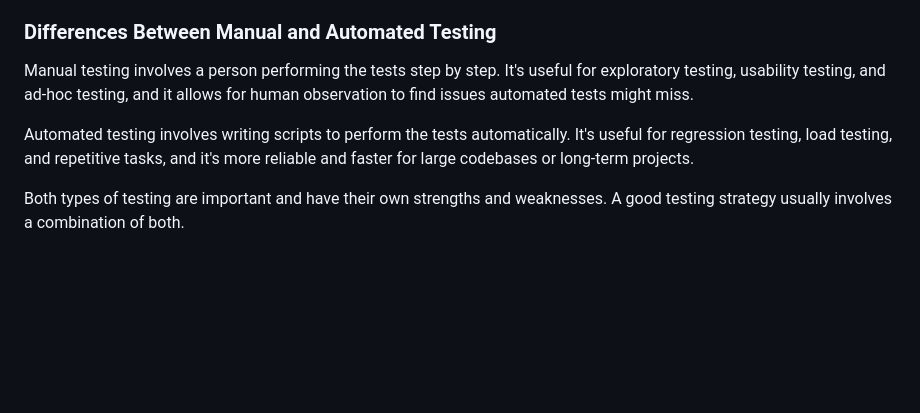
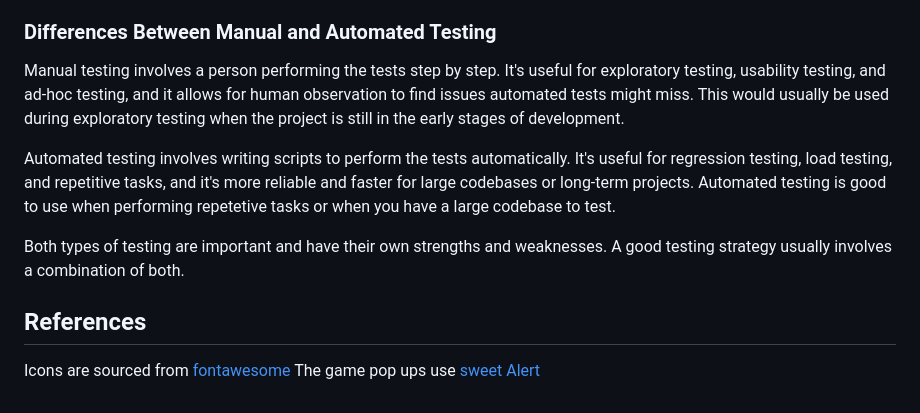
Before and after one commit to AlexanderMarriott/milestone-project-2, a Markdown page: README.md, the part around the change. GitHub-like rendering; blank space fills up the shorter version.

Commit message:
added text to testing description

```diff
--- a/README.md
+++ b/README.md
@@ -46,8 +46,13 @@ Test the game in different browsers and on different devices to ensure it works
 
 ### Differences Between Manual and Automated Testing
 
-Manual testing involves a person performing the tests step by step. It's useful for exploratory testing, usability testing, and ad-hoc testing, and it allows for human observation to find issues automated tests might miss.
+Manual testing involves a person performing the tests step by step. It's useful for exploratory testing, usability testing, and ad-hoc testing, and it allows for human observation to find issues automated tests might miss. This would usually be used during exploratory testing when the project is still in the early stages of development.
 
-Automated testing involves writing scripts to perform the tests automatically. It's useful for regression testing, load testing, and repetitive tasks, and it's more reliable and faster for large codebases or long-term projects.
+Automated testing involves writing scripts to perform the tests automatically. It's useful for regression testing, load testing, and repetitive tasks, and it's more reliable and faster for large codebases or long-term projects. Automated testing is good to use when performing repetetive tasks or when you have a large codebase to test.
 
 Both types of testing are important and have their own strengths and weaknesses. A good testing strategy usually involves a combination of both.
+
+## References
+
+Icons are sourced from [fontawesome](https://fontawesome.com/)
+The game pop ups use [sweet Alert](https://sweetalert.js.org/)
```
